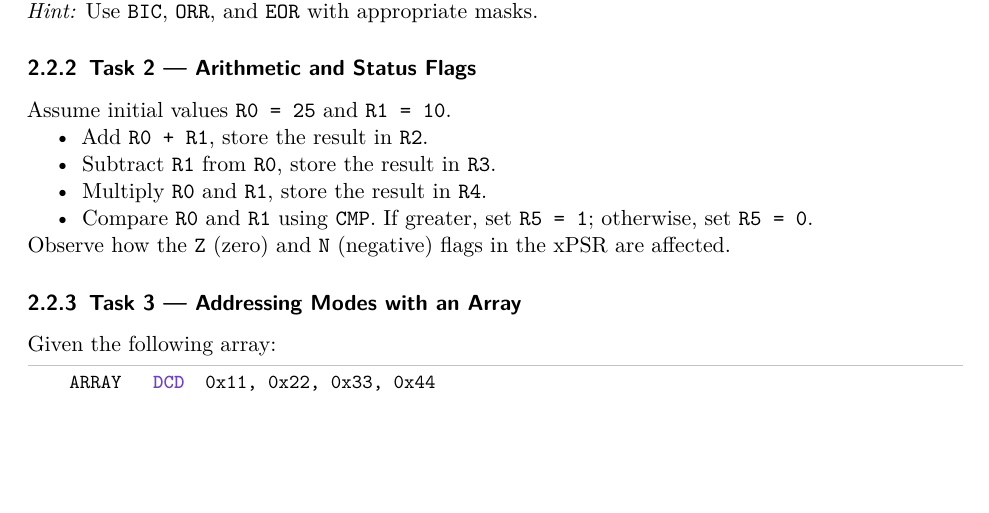
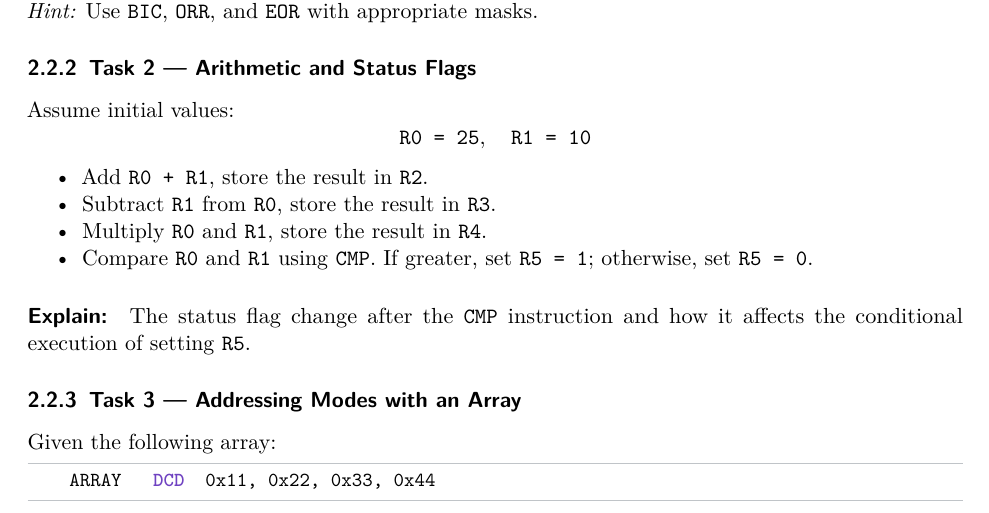
Before and after one commit to mabushelbaia/encs4110, a LaTeX document (manual/main.tex, which reads manual/chapters/exp02.tex): part of page 11 of 11, cut so that both start at the same text, the shorter picture padded with empty space. Compiled offline with pdfLaTeX.

Commit message:
Update section titles for clarity and enhance experiment instructions in the ARM Cortex-M4 manual

```diff
--- a/manual/chapters/exp02.tex
+++ b/manual/chapters/exp02.tex
@@ -360,7 +360,11 @@ Start with \texttt{R0 = 0x12345678}. Perform the following operations and observ
 \emph{Hint:} Use \texttt{BIC}, \texttt{ORR}, and \texttt{EOR} with appropriate masks.
 
 \subsubsection{Task 2 --- Arithmetic and Status Flags}
-Assume initial values \texttt{R0 = 25} and \texttt{R1 = 10}.
+Assume initial values:
+\[
+\texttt{R0 = 25}, \quad \texttt{R1 = 10}
+\]
+
 \begin{itemize}[nosep]
     \item Add \texttt{R0 + R1}, store the result in \texttt{R2}.
     \item Subtract \texttt{R1} from \texttt{R0}, store the result in \texttt{R3}.
@@ -368,7 +372,7 @@ Assume initial values \texttt{R0 = 25} and \texttt{R1 = 10}.
     \item Compare \texttt{R0} and \texttt{R1} using \texttt{CMP}.
           If greater, set \texttt{R5 = 1}; otherwise, set \texttt{R5 = 0}.
 \end{itemize}
-Observe how the \texttt{Z} (zero) and \texttt{N} (negative) flags in the xPSR are affected.
+\paragraph{Explain:} The status flag change after the \texttt{CMP} instruction and how it affects the conditional execution of setting \texttt{R5}.
 
 \subsubsection{Task 3 --- Addressing Modes with an Array}
 Given the following array:
```
Also changed, not shown: 1 other file.
